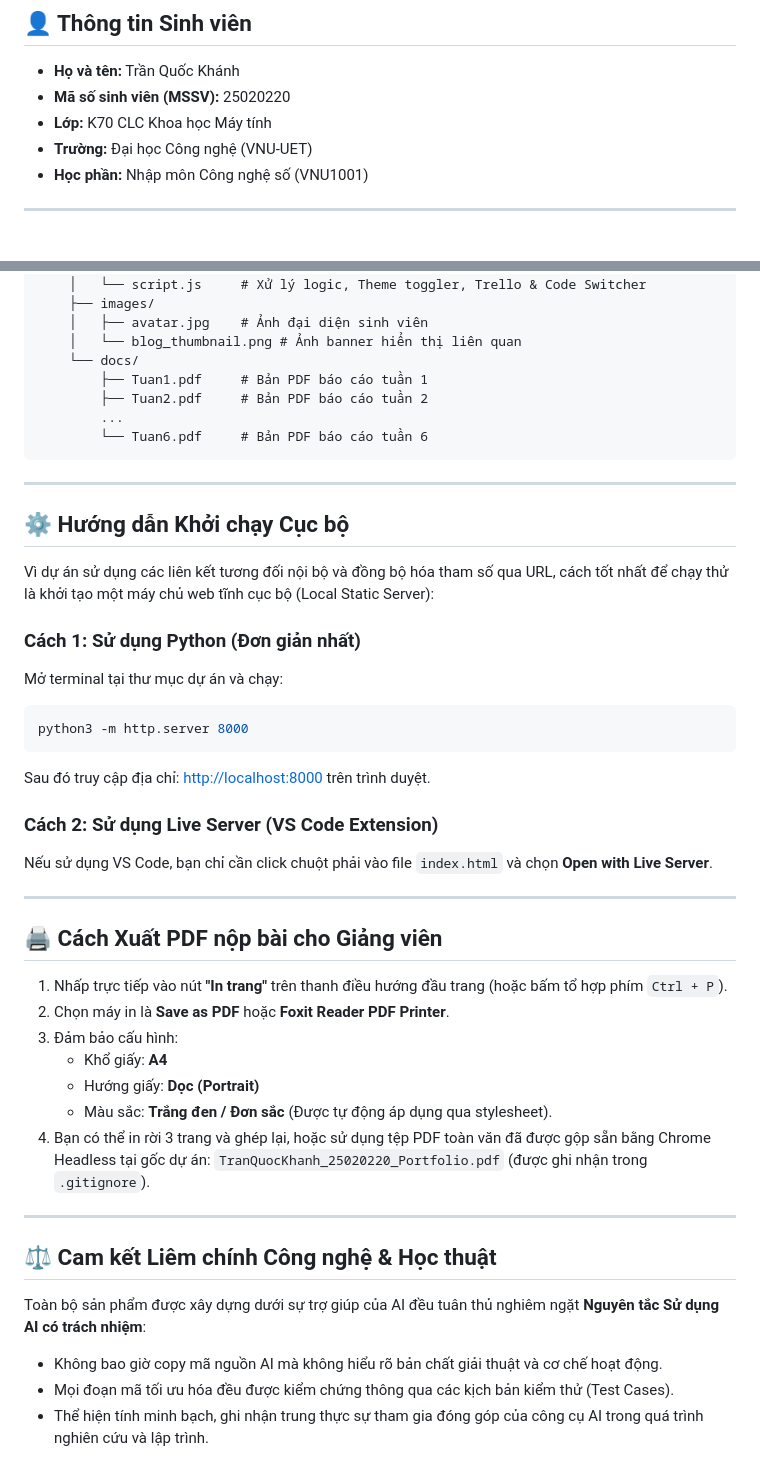
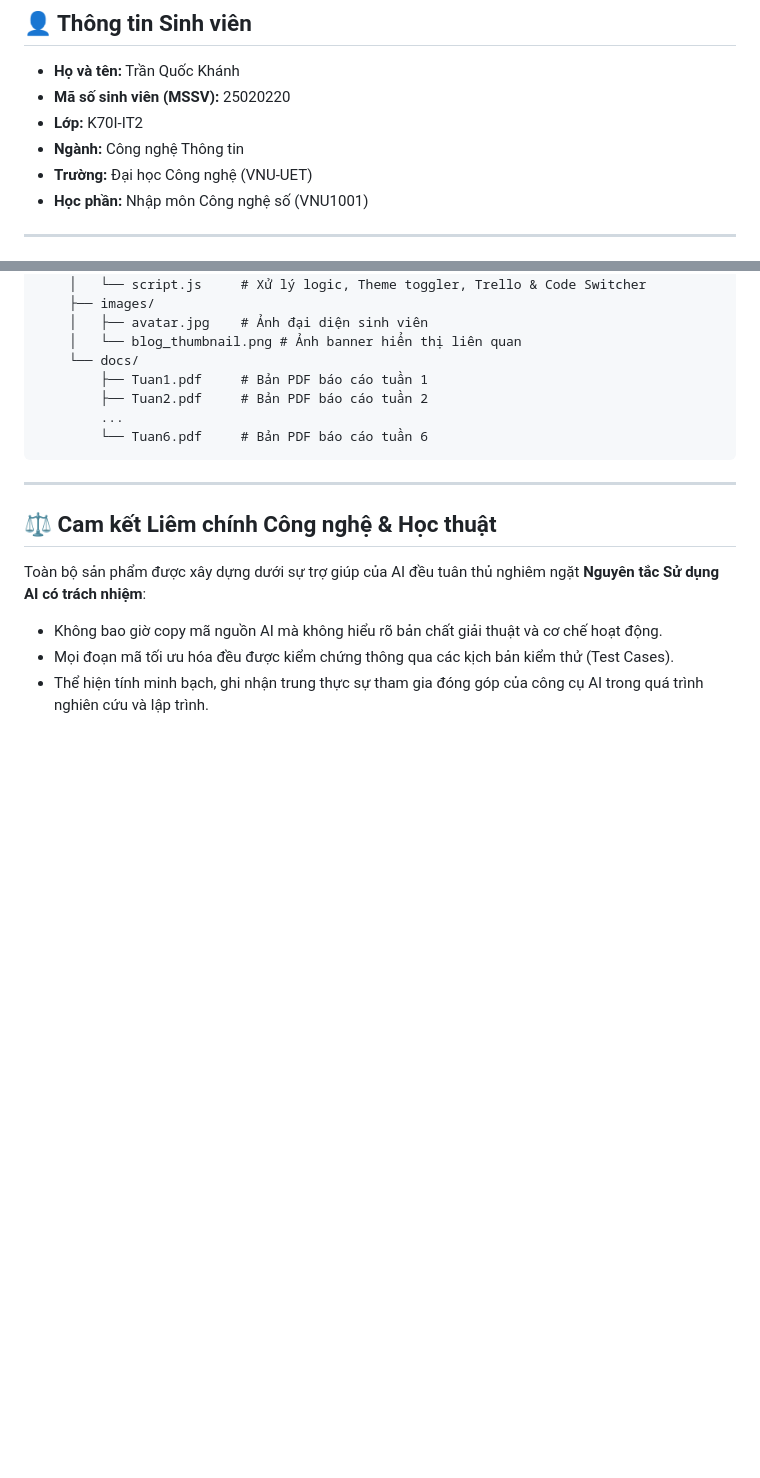
Before and after one commit to ILoveMegamiSama/UET_VNU1001_25020220_PersonalPortfolio, a Markdown page: README.md, 2 parts joined by grey strips. Rendered like a GitHub page; blank space fills up the shorter version.

````diff
--- a/README.md
+++ b/README.md
@@ -9,7 +9,8 @@ Dự án này là một trang web tĩnh (Vanilla HTML/CSS/JS) được thiết k
 ## 👤 Thông tin Sinh viên
 * **Họ và tên:** Trần Quốc Khánh
 * **Mã số sinh viên (MSSV):** 25020220
-* **Lớp:** K70 CLC Khoa học Máy tính
+* **Lớp:** K70I-IT2
+* **Ngành:** Công nghệ Thông tin
 * **Trường:** Đại học Công nghệ (VNU-UET)
 * **Học phần:** Nhập môn Công nghệ số (VNU1001)
 
@@ -55,34 +56,6 @@ Portfolio/
 
 ---
 
-## ⚙️ Hướng dẫn Khởi chạy Cục bộ
-
-Vì dự án sử dụng các liên kết tương đối nội bộ và đồng bộ hóa tham số qua URL, cách tốt nhất để chạy thử là khởi tạo một máy chủ web tĩnh cục bộ (Local Static Server):
-
-### Cách 1: Sử dụng Python (Đơn giản nhất)
-Mở terminal tại thư mục dự án và chạy:
-```bash
-python3 -m http.server 8000
-```
-Sau đó truy cập địa chỉ: [http://localhost:8000](http://localhost:8000) trên trình duyệt.
-
-### Cách 2: Sử dụng Live Server (VS Code Extension)
-Nếu sử dụng VS Code, bạn chỉ cần click chuột phải vào file `index.html` và chọn **Open with Live Server**.
-
----
-
-## 🖨️ Cách Xuất PDF nộp bài cho Giảng viên
-
-1. Nhấp trực tiếp vào nút **"In trang"** trên thanh điều hướng đầu trang (hoặc bấm tổ hợp phím `Ctrl + P`).
-2. Chọn máy in là **Save as PDF** hoặc **Foxit Reader PDF Printer**.
-3. Đảm bảo cấu hình:
-   - Khổ giấy: **A4**
-   - Hướng giấy: **Dọc (Portrait)**
-   - Màu sắc: **Trắng đen / Đơn sắc** (Được tự động áp dụng qua stylesheet).
-4. Bạn có thể in rời 3 trang và ghép lại, hoặc sử dụng tệp PDF toàn văn đã được gộp sẵn bằng Chrome Headless tại gốc dự án: `TranQuocKhanh_25020220_Portfolio.pdf` (được ghi nhận trong `.gitignore`).
-
----
-
 ## ⚖️ Cam kết Liêm chính Công nghệ & Học thuật
 
 Toàn bộ sản phẩm được xây dựng dưới sự trợ giúp của AI đều tuân thủ nghiêm ngặt **Nguyên tắc Sử dụng AI có trách nhiệm**:
````
